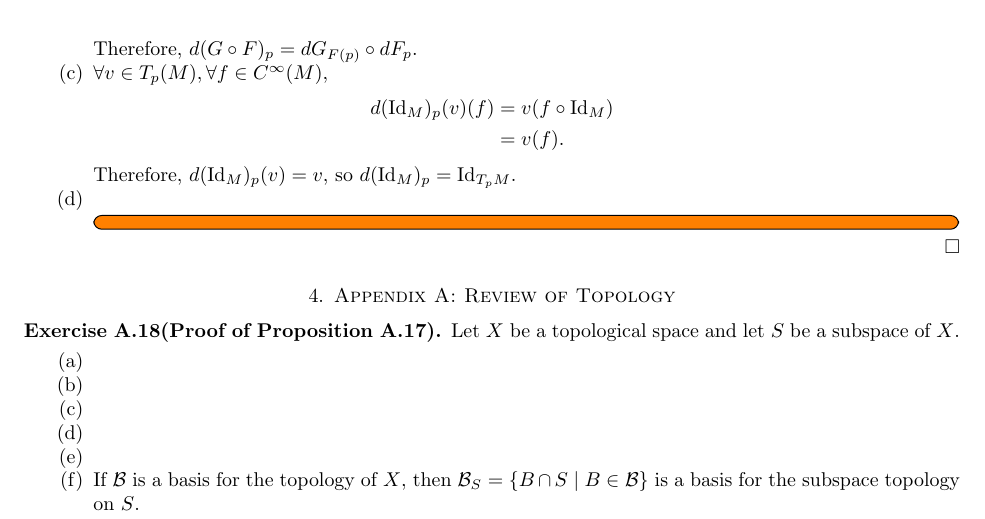
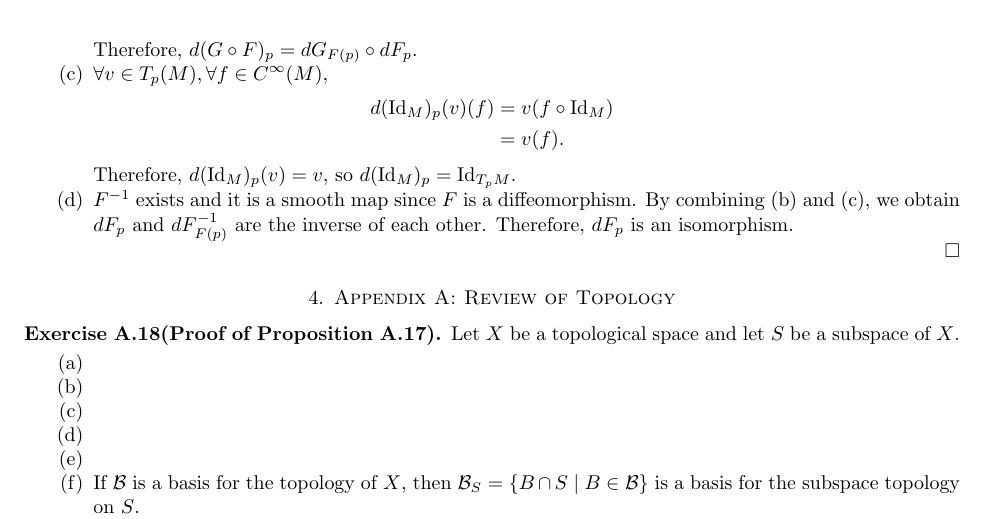
Before and after one commit to hidenori-shinohara/smooth_manifolds, a LaTeX paper (introduction_to_smooth_manifolds_notes.tex, which reads chapter3.tex): part of page 6 of 8, cut so that both start at the same text. Compiled offline with pdfLaTeX.

Commit message:
Finish ex 3.7

```diff
--- a/chapter3.tex
+++ b/chapter3.tex
@@ -70,7 +70,8 @@
       \end{align*}
       Therefore, $d(\Id_M)_p(v) = v$, so $d(\Id_M)_p = \Id_{T_pM}$.
     \item
-      \todo[inline,caption={}]{
-      }
+      $F^{-1}$ exists and it is a smooth map since $F$ is a diffeomorphism.
+      By combining (b) and (c), we obtain $dF_p$ and $dF^{-1}_{F(p)}$ are the inverse of each other.
+      Therefore, $dF_p$ is an isomorphism.
   \end{enumerate}
 \end{proof}
```
Also changed, not shown: introduction_to_smooth_manifolds_notes.pdf.
